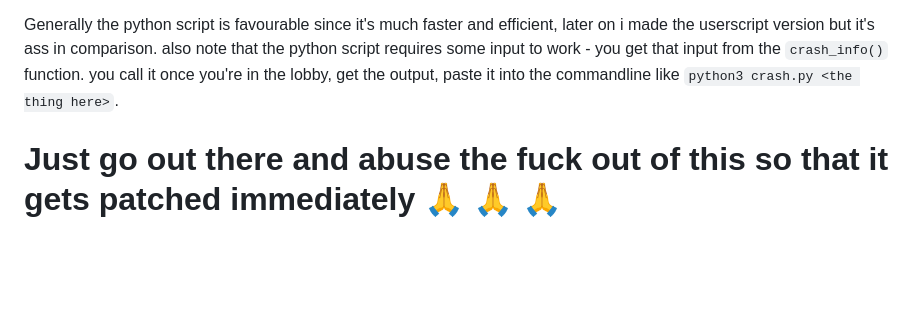
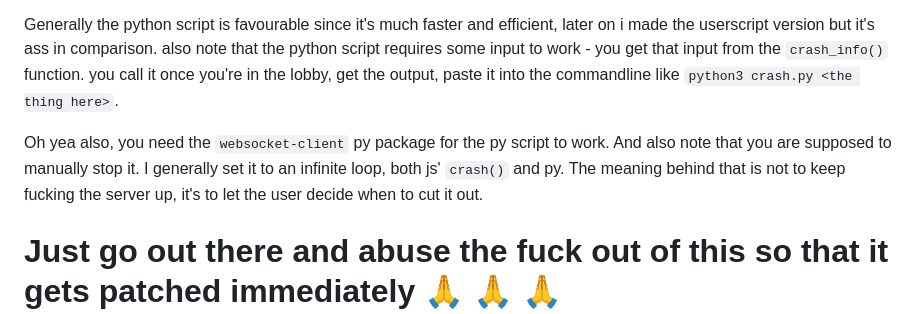
Before and after one commit to supahero1/diep.io, a Markdown page: crash/README.md, the part around the change. Drawn GitHub-style; blank space fills up the shorter version.

```diff
--- a/crash/README.md
+++ b/crash/README.md
@@ -32,4 +32,6 @@ I've included py+js and pure js solutions in this folder implementing this bug _
 
 Generally the python script is favourable since it's much faster and efficient, later on i made the userscript version but it's ass in comparison. also note that the python script requires some input to work - you get that input from the `crash_info()` function. you call it once you're in the lobby, get the output, paste it into the commandline like `python3 crash.py <the thing here>`.
 
+Oh yea also, you need the `websocket-client` py package for the py script to work. And also note that you are supposed to manually stop it. I generally set it to an infinite loop, both js' `crash()` and py. The meaning behind that is not to keep fucking the server up, it's to let the user decide when to cut it out.
+
 # Just go out there and abuse the fuck out of this so that it gets patched immediately :pray: :pray: :pray:
```
